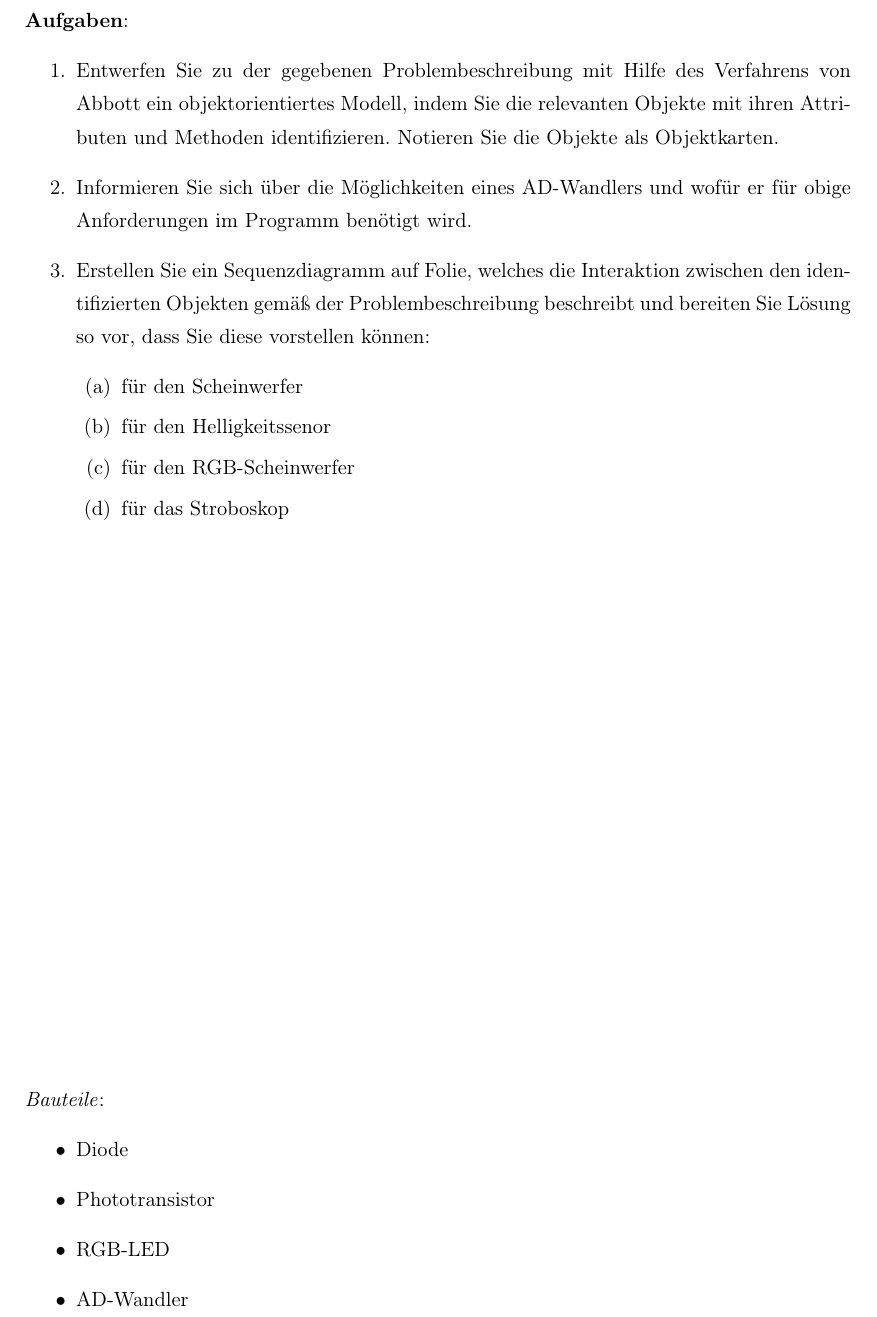
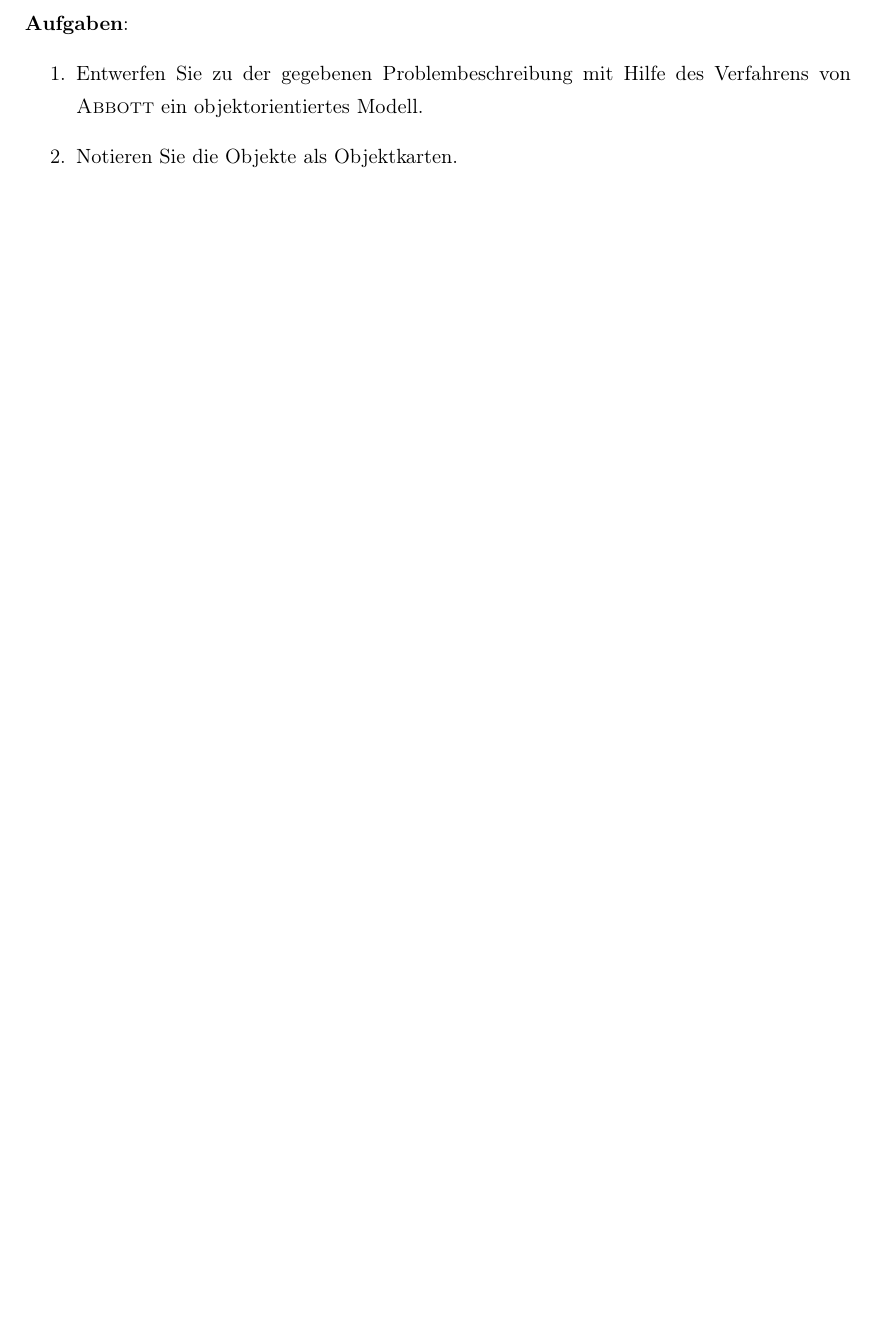
Before and after one commit to hnrstrck/rpCollection, a LaTeX document (Arbeitsblaetter/Theater_AB1.tex): part of page 2 of 2 before the commit and part of the page after it, cut so that both start at the same text, the shorter picture padded with empty space. Compiled offline with pdfLaTeX.

Commit message:
Änderung der Aufgabenstellung

```diff
--- a/Arbeitsblaetter/Theater_AB1.tex
+++ b/Arbeitsblaetter/Theater_AB1.tex
@@ -14,38 +15,41 @@ Dann arbeitet Martin mit dem RGB-Scheinwerfer\footnote{Der RGB-Scheinwerfer kann
 Um einen Farbwechsel zu erzielen, lässt Martin dann die Bühne mehrere Male für jeweils fünf Sekunden in weißes, rotes und blaues Licht hüllen. Die Gesamtdauer des Farbwechsels dauert ca. 45 Sekunden.\\
 \end{mdframed}
 
-\newpage
+\vfill
 \textbf{Aufgaben}:
 \begin{enumerate}
-\item Entwerfen Sie zu der gegebenen Problembeschreibung mit Hilfe des Verfahrens von Abbott ein objektorientiertes Modell, indem Sie die relevanten Objekte mit ihren Attributen und Methoden identifizieren. Notieren Sie die Objekte als Objektkarten.
+\item Entwerfen Sie zu der gegebenen Problembeschreibung mit Hilfe des Verfahrens von \textsc{Abbott} ein objektorientiertes Modell.
+
+\item Notieren Sie die Objekte als Objektkarten.
 
 %\item Informieren Sie sich über die Möglichkeiten eines ******* und wofür er für obige Anforderungen im Programm benötigt wird.
 
-\item Informieren Sie sich über die Möglichkeiten eines AD-Wandlers und wofür er für obige Anforderungen im Programm benötigt wird.
+%\item Informieren Sie sich über die Möglichkeiten eines AD-Wandlers und wofür er für obige Anforderungen im Programm benötigt wird.
 
-\item Erstellen Sie ein Sequenzdiagramm auf Folie, welches die Interaktion zwischen den identifizierten Objekten gemäß der Problembeschreibung beschreibt und bereiten Sie Lösung so vor, dass Sie diese vorstellen können:
-\begin{enumerate}
-	\item für den Scheinwerfer
-	\item für den Helligkeitssenor
-	\item für den RGB-Scheinwerfer
-	\item für das Stroboskop
-\end{enumerate}
+%\item Erstellen Sie ein Sequenzdiagramm auf Folie, welches die Interaktion zwischen den identifizierten Objekten gemäß der Problembeschreibung beschreibt und bereiten Sie Lösung so vor, dass Sie diese vorstellen können:
+%\begin{enumerate}
+%	\item für den Scheinwerfer
+%	\item für den Helligkeitssenor
+%	\item für den RGB-Scheinwerfer
+%	\item für das Stroboskop
+%\end{enumerate}
 \end{enumerate}
 
-\vfill
-\emph{Bauteile}:
-\begin{itemize}
-\item Diode
-\item Phototransistor
-\item RGB-LED
-\item AD-Wandler
-\end{itemize}
+%\vfill
+%\emph{Bauteile}:
+%\begin{itemize}
+%\item Diode
+%\item Phototransistor
+%\item RGB-LED
+%\item AD-Wandler
+%\end{itemize}
 
 %\vspace{0.5cm}
 %\emph{Erweiterbar um}:
 %\begin{itemize}
 %\item Taster (Bei Taster-Druck blinken alle Lampen oder alle Lampen gehen aus)
 %\item Phototransistor (wenn es zu hell draußen wird (Umfeld Party), soll das Licht im Raum automatisch aus gehen)
+%\item Summer (auch kurze akustische Rückmeldungen sollen gegeben werden)
 %\end{itemize}
 
 \end{document}
```
Also changed, not shown: Arbeitsblaetter/Theater_AB1.tex (1 more changed lines).
